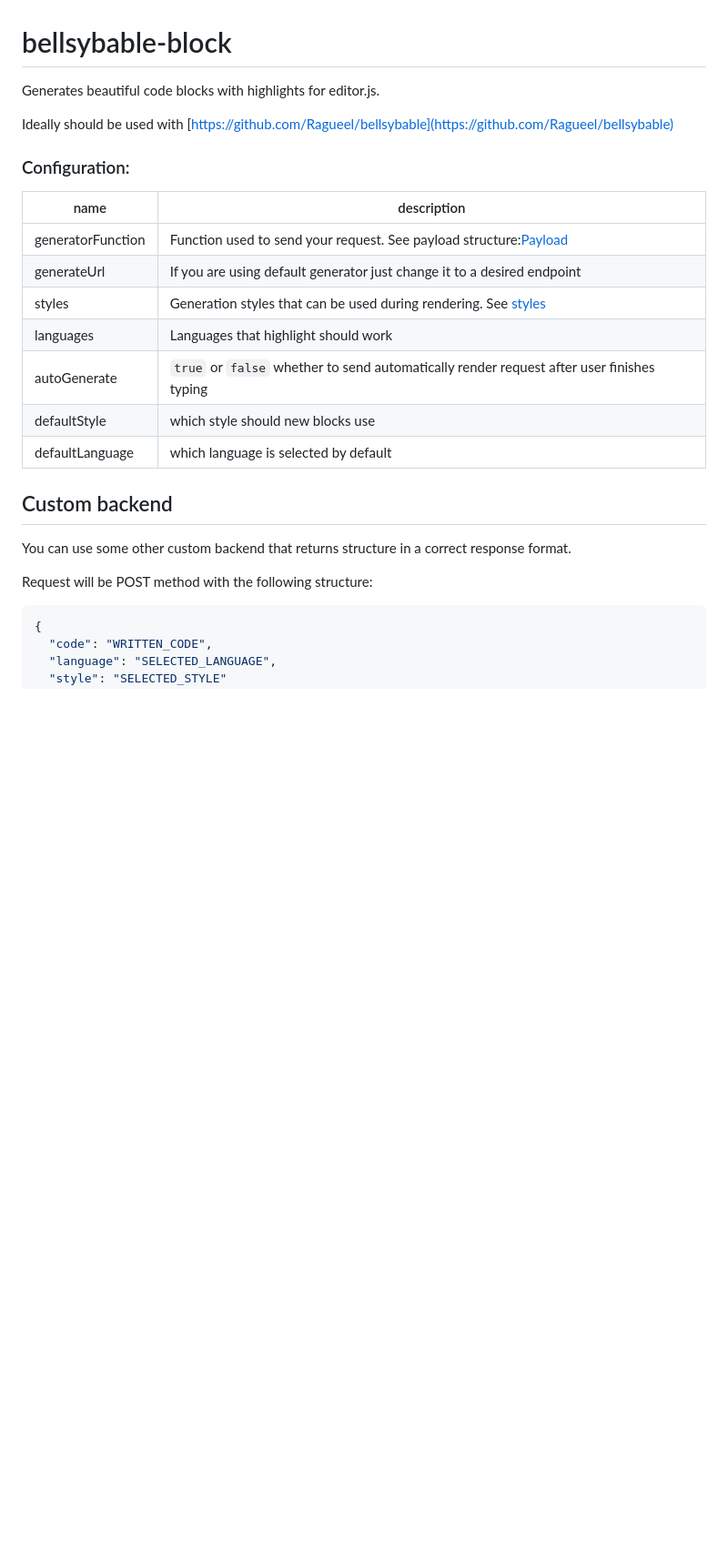
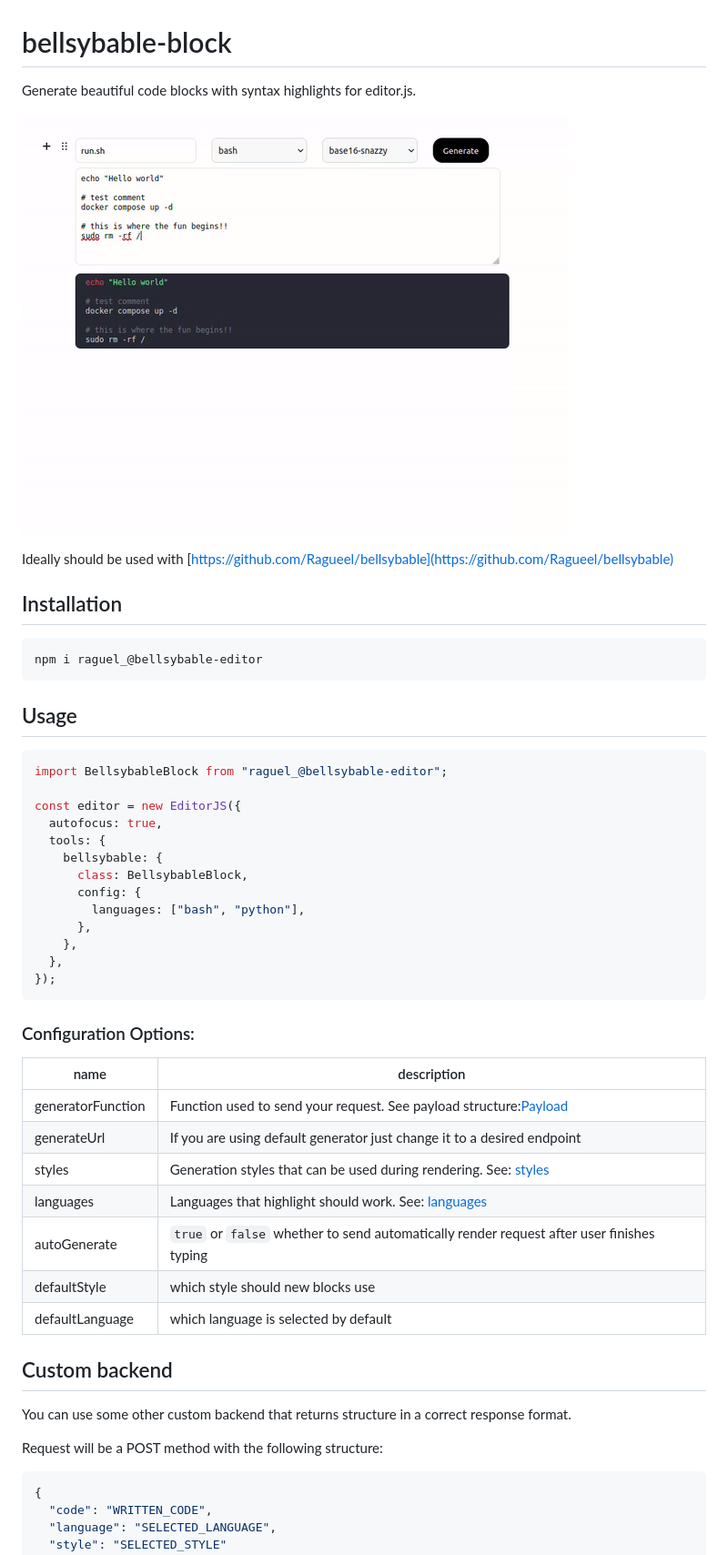
Before and after one commit to Ragueel/bellsybable-editorjs, a Markdown page: README.md, the part around the change. Shown: that part at 91% size. Drawn GitHub-style; pictures changed too: assets/demo.gif (added); blank space fills up the shorter version.

````diff
--- a/README.md
+++ b/README.md
@@ -1,27 +1,53 @@
 # bellsybable-block
 
-Generates beautiful code blocks with highlights for editor.js.
+Generate beautiful code blocks with syntax highlights for editor.js.
+
+![Demo Usage](/assets/demo.gif)
 
 Ideally should be used with [https://github.com/Ragueel/bellsybable](https://github.com/Ragueel/bellsybable)
 
-### Configuration:
+## Installation
 
-| name            | description |
-|-----------------|-------------|
-|generatorFunction| Function used to send your request. See payload structure:[Payload](/assets/)
-|generateUrl      | If you are using default generator just change it to a desired endpoint
-|styles           | Generation styles that can be used during rendering. See [styles](/docs/styles)
-|languages        | Languages that highlight should work
-|autoGenerate     | `true` or `false` whether to send automatically render request after user finishes typing
-|defaultStyle     | which style should new blocks use
-|defaultLanguage  | which language is selected by default
+```bash
+npm i raguel_@bellsybable-editor
+```
 
+## Usage
+
+```javascript
+import BellsybableBlock from "raguel_@bellsybable-editor";
+
+const editor = new EditorJS({
+  autofocus: true,
+  tools: {
+    bellsybable: {
+      class: BellsybableBlock,
+      config: {
+        languages: ["bash", "python"],
+      },
+    },
+  },
+});
+```
+
+### Configuration Options:
+
+| name              | description                                                                                                            |
+| ----------------- | ---------------------------------------------------------------------------------------------------------------------- |
+| generatorFunction | Function used to send your request. See payload structure:[Payload](/https://github.com/Ragueel/bellsybable-editorjs/) |
+| generateUrl       | If you are using default generator just change it to a desired endpoint                                                |
+| styles            | Generation styles that can be used during rendering. See: [styles](/docs/styles.md)                                    |
+| languages         | Languages that highlight should work. See: [languages](/docs/languages.md)                                             |
+| autoGenerate      | `true` or `false` whether to send automatically render request after user finishes typing                              |
+| defaultStyle      | which style should new blocks use                                                                                      |
+| defaultLanguage   | which language is selected by default                                                                                  |
 
 ## Custom backend
 
 You can use some other custom backend that returns structure in a correct response format.
 
-Request will be POST method with the following structure:
+Request will be a POST method with the following structure:
+
 ```json
 {
   "code": "WRITTEN_CODE",
````
Also changed, not shown: docs/languages.md (added, +419 -0 lines), docs/styles.md (added, +56 -0 lines), 4 other files.
